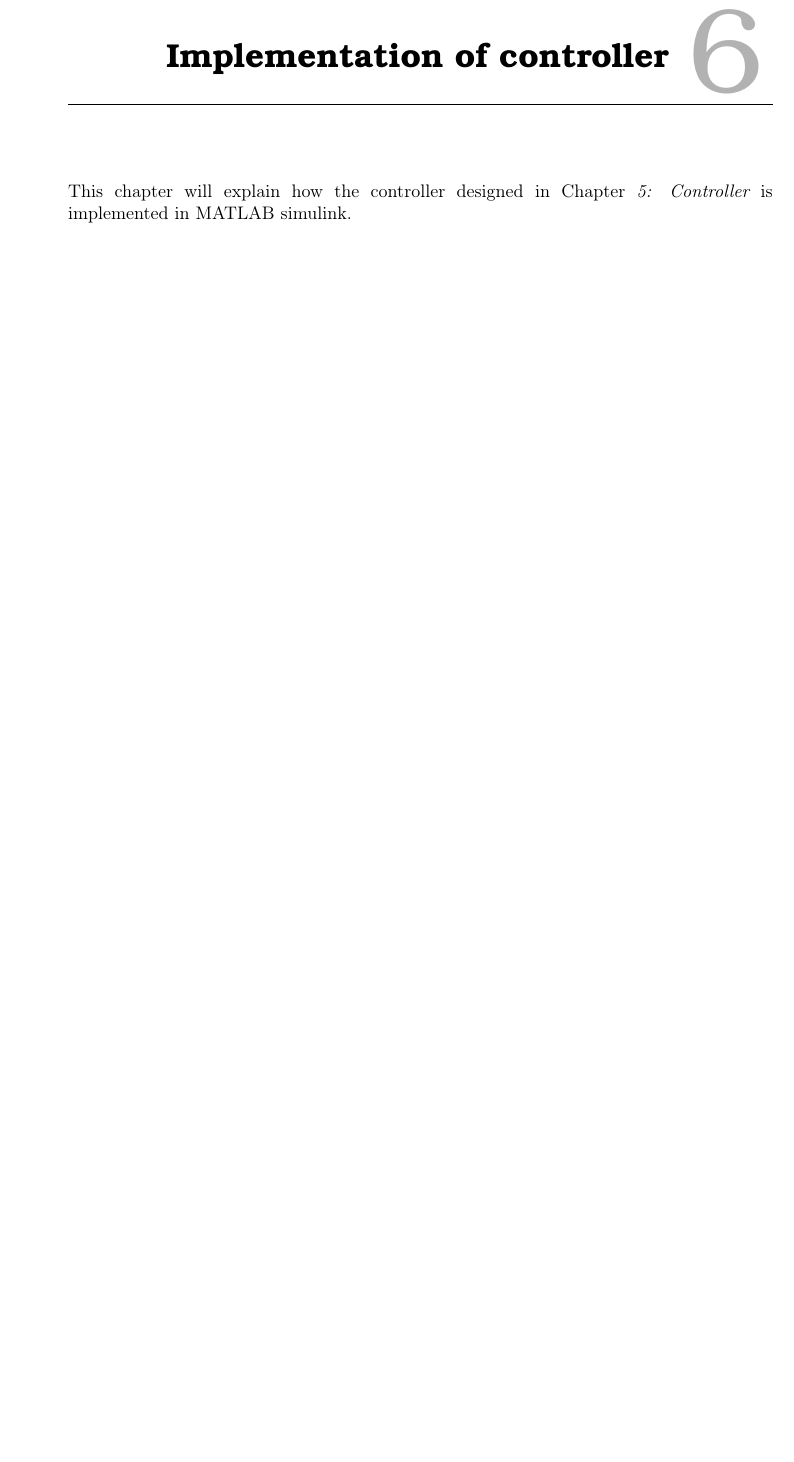
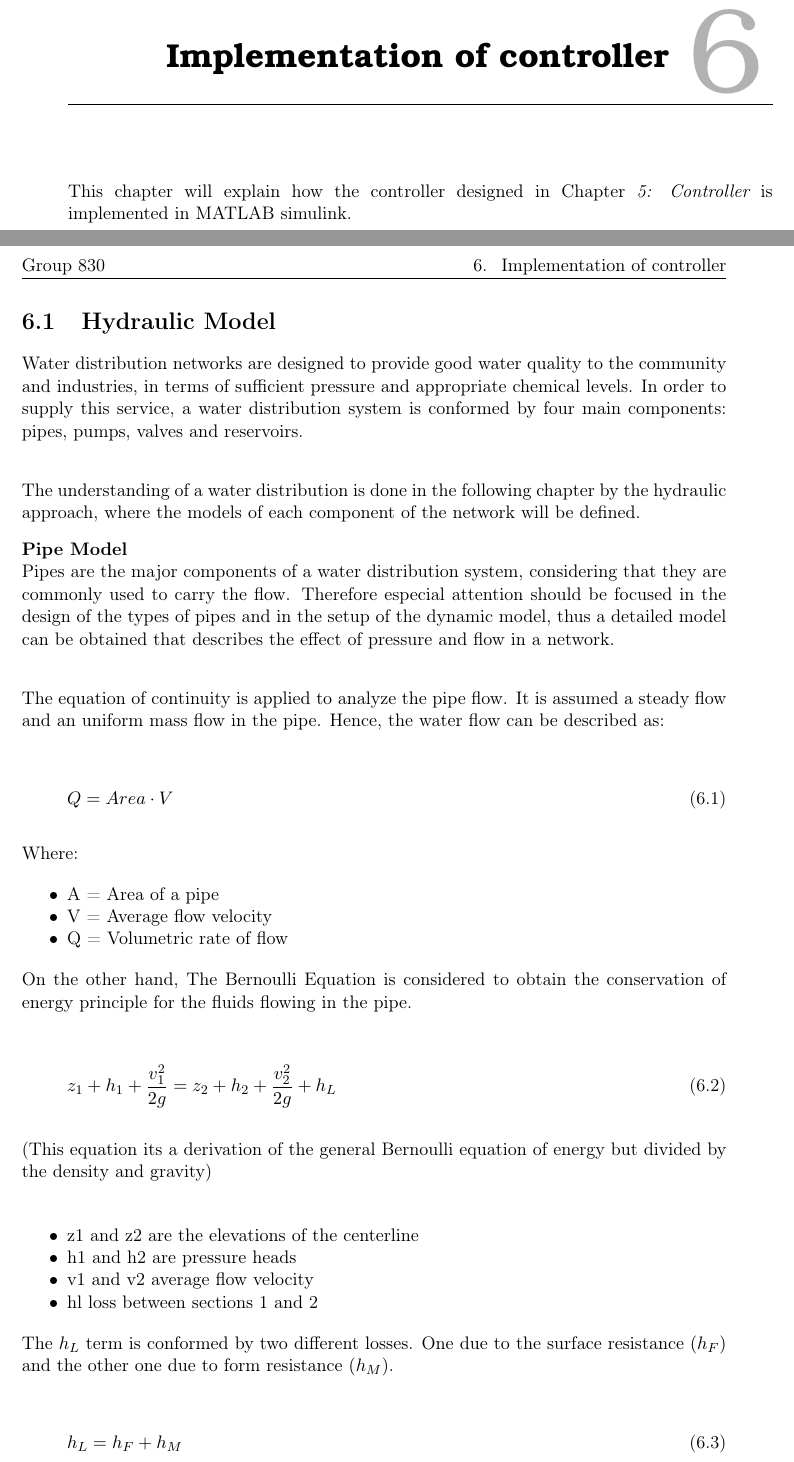
Before and after one commit to SBKrogh/WaterTank, a LaTeX thesis (Gr830.tex, which reads report/design/Hydraulic_Model.tex): part of page 19 of 33 before the commit and two parts of pages 19 and 20 of 35 after it, the two joined at a grey line, cut so that both start at the same text, the shorter picture padded with empty space. Compiled offline with pdfLaTeX.

Commit message:
Hydraulic Model

```diff
--- /dev/null
+++ b/report/design/Hydraulic_Model.tex
@@ -0,0 +1,54 @@
+\section{Hydraulic Model}
+
+Water distribution networks are designed to provide good water quality to the community and industries, in
+terms of sufficient pressure and appropriate chemical levels. In order to supply this service, a water distribution
+system is conformed by four main components: pipes, pumps, valves and reservoirs.
+\\
+
+The understanding of a water distribution is done in the following chapter by the hydraulic approach,
+where the models of each component of the network will be defined.
+
+\textbf{Pipe Model} \\
+Pipes are the major components of a water distribution system, considering that they are commonly used to carry the flow.
+Therefore especial attention should be focused in the design of the types of pipes and in the setup of the dynamic model,
+thus a detailed model can be obtained that describes the effect of pressure and flow in a network.
+\\
+
+The equation of continuity is applied to analyze the pipe flow. It is assumed a steady flow and an uniform
+mass flow in the pipe. Hence, the water flow can be described as:
+
+\begin{equation}
+  Q=Area \cdot V
+	\label{EquationOfContinuity}
+\end{equation}
+
+Where:
+
+\begin{itemize}
+  \item  A = Area of a pipe
+  \item V = Average flow velocity
+  \item Q = Volumetric rate of flow
+\end{itemize}
+
+
+On the other hand, The Bernoulli Equation is considered to obtain the conservation of energy principle for the fluids flowing in the pipe.
+
+\begin{equation}
+z_1 + h_1 + \frac{v_1^{2}}{2g} = z_2 + h_2 + \frac{v_2^{2}}{2g} + h_L
+\end{equation}
+
+(This equation its a derivation of the general Bernoulli equation of energy but divided by the density and
+gravity)\\
+
+\begin{itemize}
+  \item   z1 and z2 are the elevations of the centerline
+  \item   h1 and h2 are pressure heads
+  \item   v1 and v2 average flow velocity
+  \item   hl loss between sections 1 and 2
+\end{itemize}
+
+The $h_L$ term is conformed by two different losses. One due to the surface resistance $(h_F)$ and the other one due to form resistance $(h_M)$.
+
+\begin{equation}
+  h_L = h_F + h_M
+\end{equation}
```
Also changed, not shown: Gr830.tex (+2 -0 lines), report/design/Hydraulic_Model.tex (23 more changed lines).
